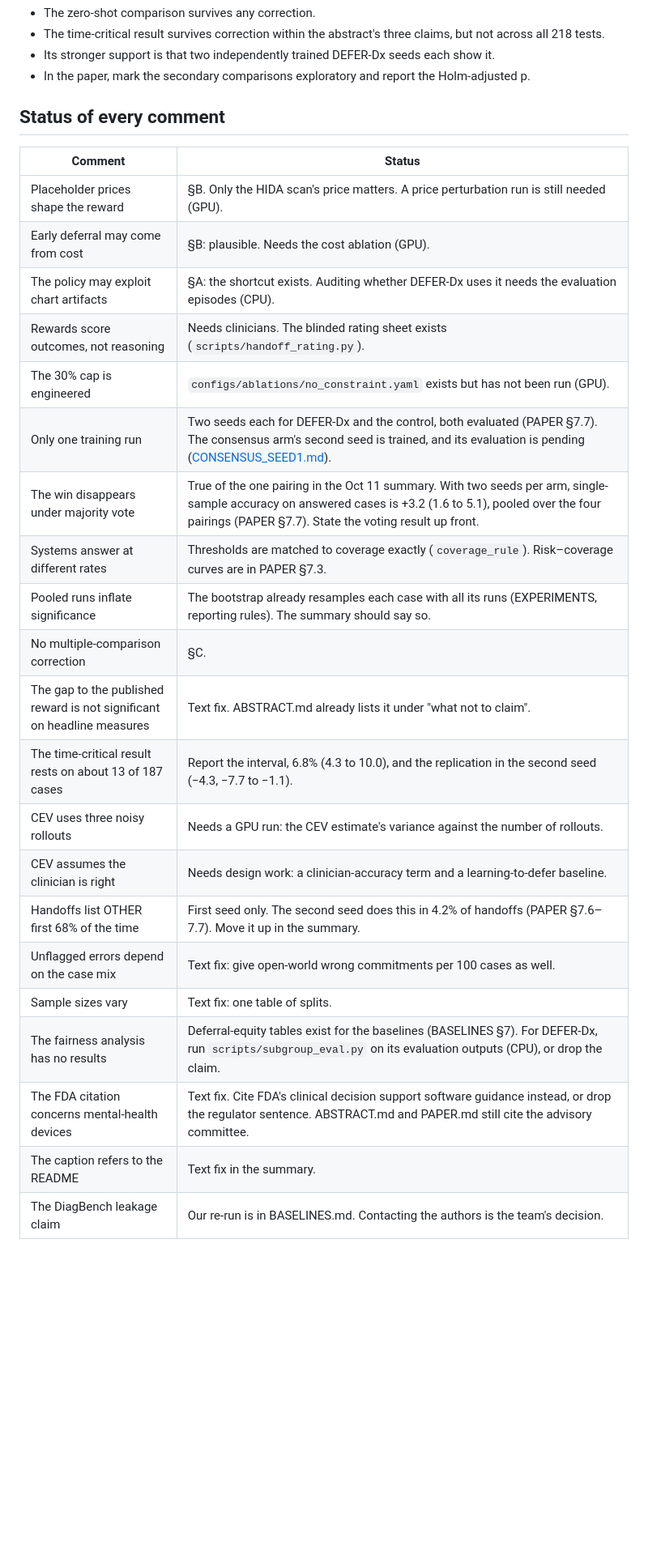
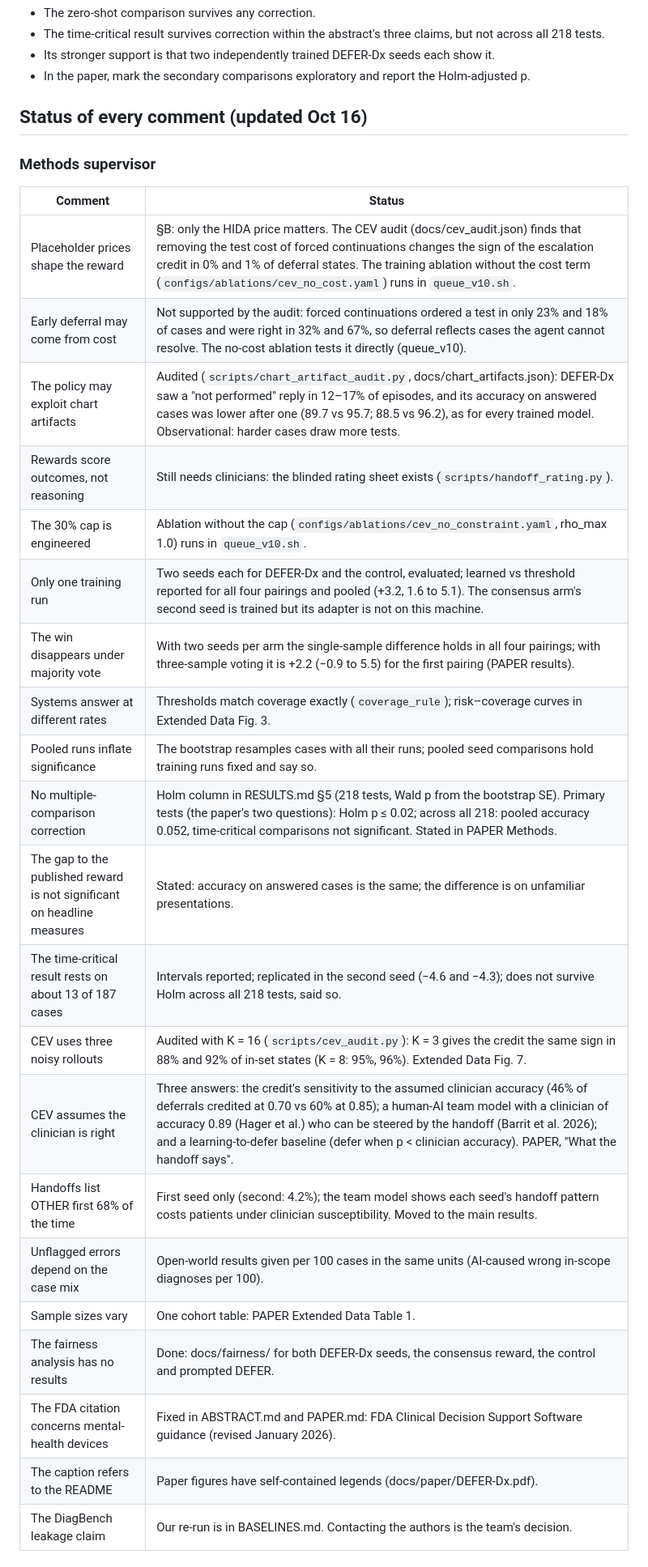
Before and after one commit to GIND123/Clinical-Agent-Stanford, a Markdown page: docs/REVIEWER_CHECKS.md, the part around one of its changes. Shown at 81% size. Drawn GitHub-style; blank space fills up the shorter version.

Commit message:
Reviewer checks: status of every comment from both supervisors (Oct 16)

```diff
--- a/docs/REVIEWER_CHECKS.md
+++ b/docs/REVIEWER_CHECKS.md
@@ -84,28 +84,30 @@ At 0.84 tests per case, that is under 0.005 of reward per case.
 - Its stronger support is that two independently trained DEFER-Dx seeds each show it.
 - In the paper, mark the secondary comparisons exploratory and report the Holm-adjusted p.
 
-## Status of every comment
+## Status of every comment (updated Oct 16)
+
+### Methods supervisor
 
 | Comment | Status |
 |---|---|
-| Placeholder prices shape the reward | §B. Only the HIDA scan's price matters. A price perturbation run is still needed (GPU). |
-| Early deferral may come from cost | §B: plausible. Needs the cost ablation (GPU). |
-| The policy may exploit chart artifacts | §A: the shortcut exists. Auditing whether DEFER-Dx uses it needs the evaluation episodes (CPU). |
-| Rewards score outcomes, not reasoning | Needs clinicians. The blinded rating sheet exists (`scripts/handoff_rating.py`). |
-| The 30% cap is engineered | `configs/ablations/no_constraint.yaml` exists but has not been run (GPU). |
-| Only one training run | Two seeds each for DEFER-Dx and the control, both evaluated (PAPER §7.7). The consensus arm's second seed is trained, and its evaluation is pending ([CONSENSUS_SEED1.md](CONSENSUS_SEED1.md)). |
-| The win disappears under majority vote | True of the one pairing in the Oct 11 summary. With two seeds per arm, single-sample accuracy on answered cases is +3.2 (1.6 to 5.1), pooled over the four pairings (PAPER §7.7). State the voting result up front. |
-| Systems answer at different rates | Thresholds are matched to coverage exactly (`coverage_rule`). Risk–coverage curves are in PAPER §7.3. |
-| Pooled runs inflate significance | The bootstrap already resamples each case with all its runs (EXPERIMENTS, reporting rules). The summary should say so. |
-| No multiple-comparison correction | §C. |
-| The gap to the published reward is not significant on headline measures | Text fix. ABSTRACT.md already lists it under "what not to claim". |
-| The time-critical result rests on about 13 of 187 cases | Report the interval, 6.8% (4.3 to 10.0), and the replication in the second seed (−4.3, −7.7 to −1.1). |
-| CEV uses three noisy rollouts | Needs a GPU run: the CEV estimate's variance against the number of rollouts. |
-| CEV assumes the clinician is right | Needs design work: a clinician-accuracy term and a learning-to-defer baseline. |
-| Handoffs list OTHER first 68% of the time | First seed only. The second seed does this in 4.2% of handoffs (PAPER §7.6–7.7). Move it up in the summary. |
-| Unflagged errors depend on the case mix | Text fix: give open-world wrong commitments per 100 cases as well. |
-| Sample sizes vary | Text fix: one table of splits. |
-| The fairness analysis has no results | Deferral-equity tables exist for the baselines (BASELINES §7). For DEFER-Dx, run `scripts/subgroup_eval.py` on its evaluation outputs (CPU), or drop the claim. |
-| The FDA citation concerns mental-health devices | Text fix. Cite FDA's clinical decision support software guidance instead, or drop the regulator sentence. ABSTRACT.md and PAPER.md still cite the advisory committee. |
-| The caption refers to the README | Text fix in the summary. |
+| Placeholder prices shape the reward | §B: only the HIDA price matters. The CEV audit (docs/cev_audit.json) finds that removing the test cost of forced continuations changes the sign of the escalation credit in 0% and 1% of deferral states. The training ablation without the cost term (`configs/ablations/cev_no_cost.yaml`) runs in `queue_v10.sh`. |
+| Early deferral may come from cost | Not supported by the audit: forced continuations ordered a test in only 23% and 18% of cases and were right in 32% and 67%, so deferral reflects cases the agent cannot resolve. The no-cost ablation tests it directly (queue_v10). |
+| The policy may exploit chart artifacts | Audited (`scripts/chart_artifact_audit.py`, docs/chart_artifacts.json): DEFER-Dx saw a "not performed" reply in 12–17% of episodes, and its accuracy on answered cases was lower after one (89.7 vs 95.7; 88.5 vs 96.2), as for every trained model. Observational: harder cases draw more tests. |
+| Rewards score outcomes, not reasoning | Still needs clinicians: the blinded rating sheet exists (`scripts/handoff_rating.py`). |
+| The 30% cap is engineered | Ablation without the cap (`configs/ablations/cev_no_constraint.yaml`, rho_max 1.0) runs in `queue_v10.sh`. |
+| Only one training run | Two seeds each for DEFER-Dx and the control, evaluated; learned vs threshold reported for all four pairings and pooled (+3.2, 1.6 to 5.1). The consensus arm's second seed is trained but its adapter is not on this machine. |
+| The win disappears under majority vote | With two seeds per arm the single-sample difference holds in all four pairings; with three-sample voting it is +2.2 (−0.9 to 5.5) for the first pairing (PAPER results). |
+| Systems answer at different rates | Thresholds match coverage exactly (`coverage_rule`); risk–coverage curves in Extended Data Fig. 3. |
+| Pooled runs inflate significance | The bootstrap resamples cases with all their runs; pooled seed comparisons hold training runs fixed and say so. |
+| No multiple-comparison correction | Holm column in RESULTS.md §5 (218 tests, Wald p from the bootstrap SE). Primary tests (the paper's two questions): Holm p ≤ 0.02; across all 218: pooled accuracy 0.052, time-critical comparisons not significant. Stated in PAPER Methods. |
+| The gap to the published reward is not significant on headline measures | Stated: accuracy on answered cases is the same; the difference is on unfamiliar presentations. |
+| The time-critical result rests on about 13 of 187 cases | Intervals reported; replicated in the second seed (−4.6 and −4.3); does not survive Holm across all 218 tests, said so. |
+| CEV uses three noisy rollouts | Audited with K = 16 (`scripts/cev_audit.py`): K = 3 gives the credit the same sign in 88% and 92% of in-set states (K = 8: 95%, 96%). Extended Data Fig. 7. |
+| CEV assumes the clinician is right | Three answers: the credit's sensitivity to the assumed clinician accuracy (46% of deferrals credited at 0.70 vs 60% at 0.85); a human-AI team model with a clinician of accuracy 0.89 (Hager et al.) who can be steered by the handoff (Barrit et al. 2026); and a learning-to-defer baseline (defer when p < clinician accuracy). PAPER, "What the handoff says". |
+| Handoffs list OTHER first 68% of the time | First seed only (second: 4.2%); the team model shows each seed's handoff pattern costs patients under clinician susceptibility. Moved to the main results. |
+| Unflagged errors depend on the case mix | Open-world results given per 100 cases in the same units (AI-caused wrong in-scope diagnoses per 100). |
+| Sample sizes vary | One cohort table: PAPER Extended Data Table 1. |
+| The fairness analysis has no results | Done: docs/fairness/ for both DEFER-Dx seeds, the consensus reward, the control and prompted DEFER. |
+| The FDA citation concerns mental-health devices | Fixed in ABSTRACT.md and PAPER.md: FDA Clinical Decision Support Software guidance (revised January 2026). |
+| The caption refers to the README | Paper figures have self-contained legends (docs/paper/DEFER-Dx.pdf). |
 | The DiagBench leakage claim | Our re-run is in BASELINES.md. Contacting the authors is the team's decision. |
```
Also changed, not shown: other parts of docs/REVIEWER_CHECKS.md (+9 -0 lines).
